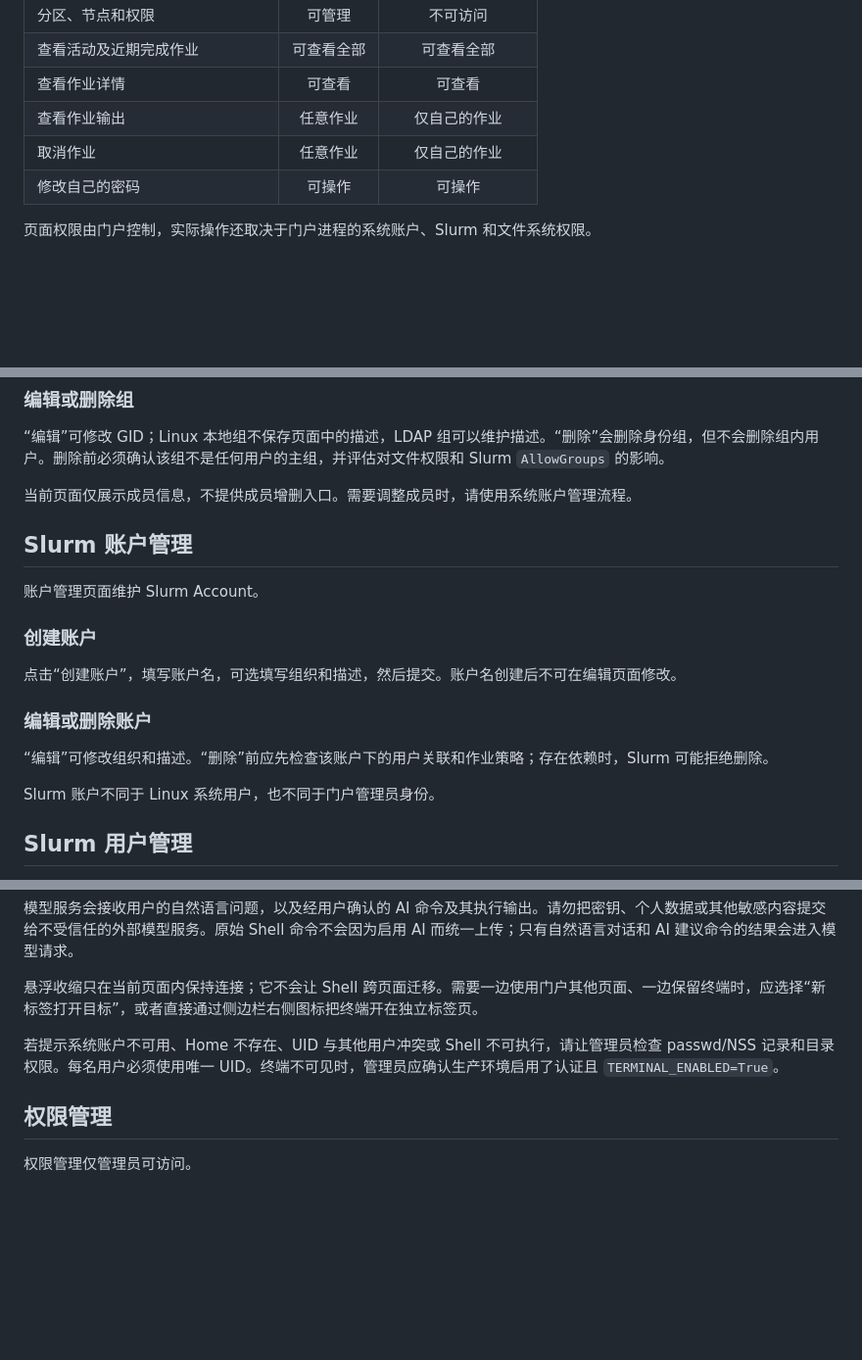
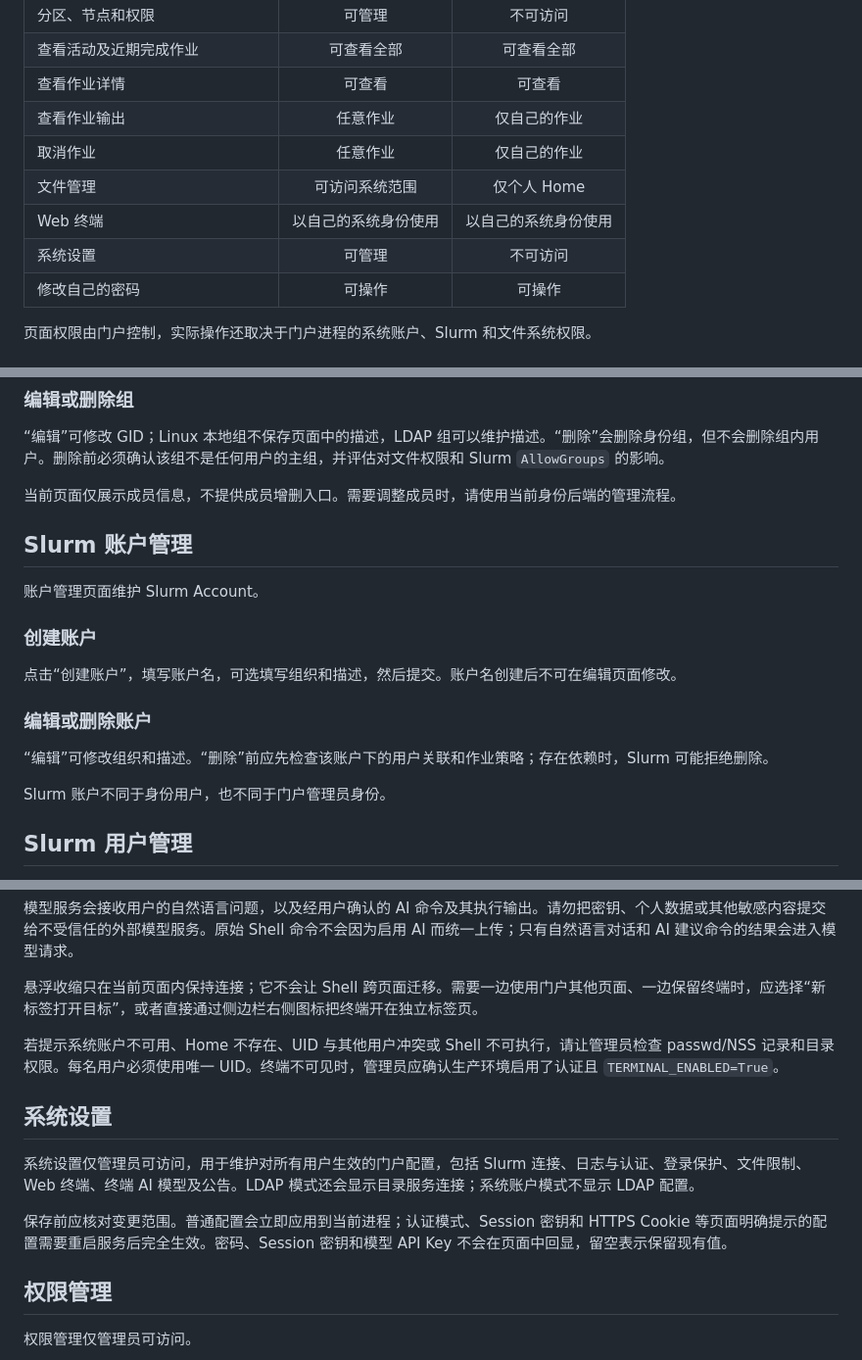
Before and after one commit to acdiost/openhpc-webui, a Markdown page: docs/USER_MANUAL.md, 3 parts joined by grey strips. Shown at 98% size. Drawn GitHub-style; blank space fills up the shorter version.

```diff
--- a/docs/USER_MANUAL.md
+++ b/docs/USER_MANUAL.md
@@ -32,6 +35,9 @@
 | 查看作业详情 | 可查看 | 可查看 |
 | 查看作业输出 | 任意作业 | 仅自己的作业 |
 | 取消作业 | 任意作业 | 仅自己的作业 |
+| 文件管理 | 可访问系统范围 | 仅个人 Home |
+| Web 终端 | 以自己的系统身份使用 | 以自己的系统身份使用 |
+| 系统设置 | 可管理 | 不可访问 |
 | 修改自己的密码 | 可操作 | 可操作 |
 
 页面权限由门户控制，实际操作还取决于门户进程的系统账户、Slurm 和文件系统权限。
@@ -158,7 +167,7 @@
 
 “编辑”可修改 GID；Linux 本地组不保存页面中的描述，LDAP 组可以维护描述。“删除”会删除身份组，但不会删除组内用户。删除前必须确认该组不是任何用户的主组，并评估对文件权限和 Slurm `AllowGroups` 的影响。
 
-当前页面仅展示成员信息，不提供成员增删入口。需要调整成员时，请使用系统账户管理流程。
+当前页面仅展示成员信息，不提供成员增删入口。需要调整成员时，请使用当前身份后端的管理流程。
 
 ## Slurm 账户管理
 
@@ -172,7 +181,7 @@
 
 “编辑”可修改组织和描述。“删除”前应先检查该账户下的用户关联和作业策略；存在依赖时，Slurm 可能拒绝删除。
 
-Slurm 账户不同于 Linux 系统用户，也不同于门户管理员身份。
+Slurm 账户不同于身份用户，也不同于门户管理员身份。
 
 ## Slurm 用户管理
 
@@ -370,6 +381,12 @@ NodeName=g50r061 NodeAddr=172.90.50.6 CPUs=128 Boards=1 SocketsPerBoard=4 CoresP
 
 若提示系统账户不可用、Home 不存在、UID 与其他用户冲突或 Shell 不可执行，请让管理员检查 passwd/NSS 记录和目录权限。每名用户必须使用唯一 UID。终端不可见时，管理员应确认生产环境启用了认证且 `TERMINAL_ENABLED=True`。
 
+## 系统设置
+
+系统设置仅管理员可访问，用于维护对所有用户生效的门户配置，包括 Slurm 连接、日志与认证、登录保护、文件限制、Web 终端、终端 AI 模型及公告。LDAP 模式还会显示目录服务连接；系统账户模式不显示 LDAP 配置。
+
+保存前应核对变更范围。普通配置会立即应用到当前进程；认证模式、Session 密钥和 HTTPS Cookie 等页面明确提示的配置需要重启服务后完全生效。密码、Session 密钥和模型 API Key 不会在页面中回显，留空表示保留现有值。
+
 ## 权限管理
 
 权限管理仅管理员可访问。
```
Also changed, not shown: other parts of docs/USER_MANUAL.md (+17 -11 lines).
